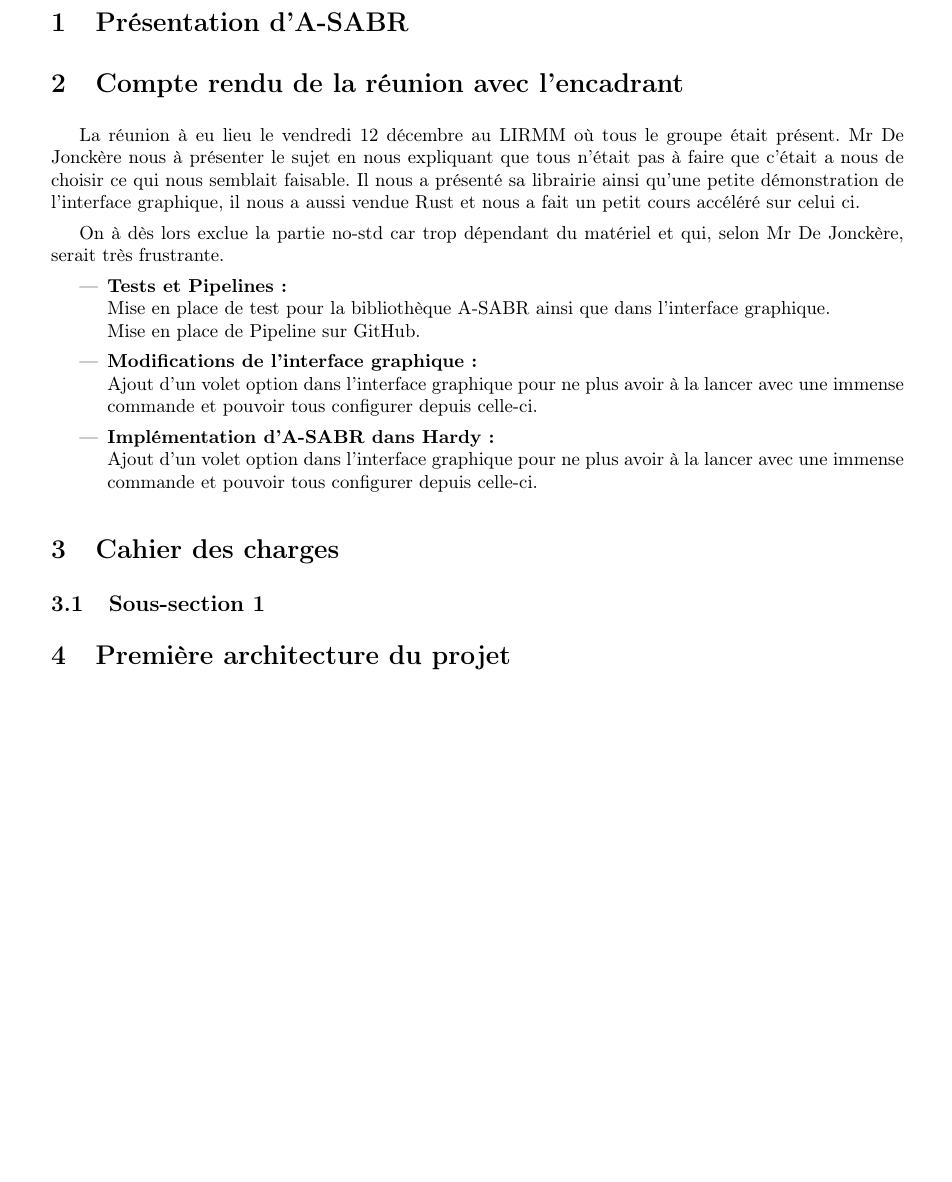
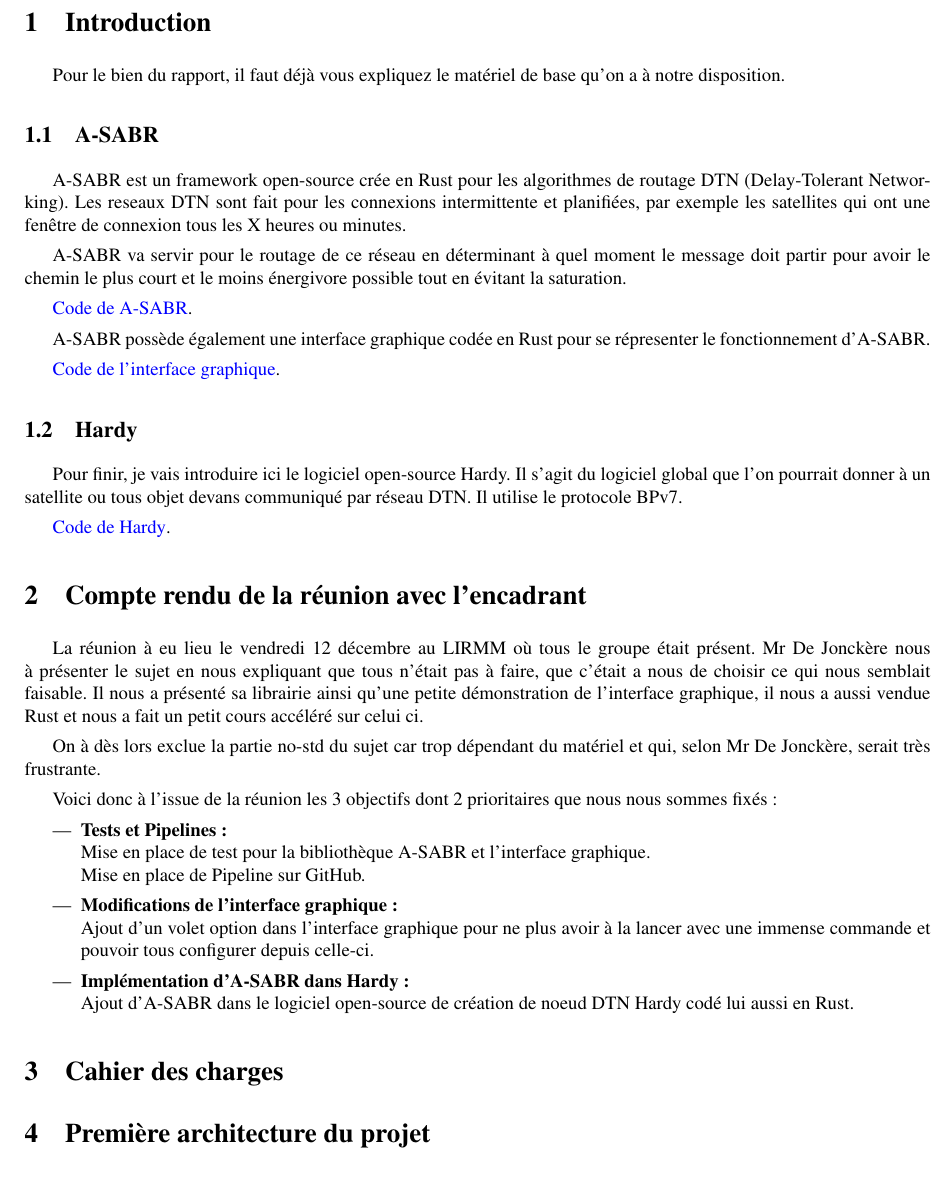
Before and after one commit to BastienDague/ProjetProgrammationGroupeV, a LaTeX document (Rapport/Sprint/rapport.tex): part of page 2 of 2, cut at the place of the change, the shorter picture padded with empty space. Compiled offline with pdfLaTeX.

Commit message:
Introduction et Compte Rendu

```diff
--- a/Rapport/Sprint/rapport.tex
+++ b/Rapport/Sprint/rapport.tex
@@ -25,18 +34,43 @@
 \newpage
 
-\section{Présentation d'A-SABR}
+\section{Introduction}
+Pour le bien du rapport, il faut déjà vous expliquez le matériel de base qu'on a à notre disposition.
+
+\subsection{A-SABR}
+
+A-SABR est un framework open-source crée en Rust pour les algorithmes de routage DTN (Delay-Tolerant Networking). Les reseaux DTN sont fait pour les connexions intermittente et planifiées,
+par exemple les satellites qui ont une fenêtre de connexion tous les X heures ou minutes.
+
+A-SABR va servir pour le routage de ce réseau en déterminant à quel moment le message doit partir pour avoir le chemin le plus court et le moins énergivore possible tout en évitant la saturation.
+
+\href{https://github.com/DTN-MTP/A-SABR}{Code de A-SABR}.
+
+A-SABR possède également une interface graphique codée en Rust pour se répresenter le fonctionnement d'A-SABR.
+
+\href{https://github.com/DTN-MTP/dtchat-egui}{Code de l'interface graphique}.
+
+\subsection{Hardy}
+
+Pour finir, je vais introduire ici le logiciel open-source Hardy. Il s'agit du logiciel global que l'on pourrait donner à un satellite ou tous objet devans communiqué par réseau DTN.
+Il utilise le protocole BPv7.
+
+\href{https://github.com/ricktaylor/hardy}{Code de Hardy}.
+
+
 
 \section{Compte rendu de la réunion avec l'encadrant}
 
 La réunion à eu lieu le vendredi 12 décembre au LIRMM où tous le groupe était présent.
-Mr De Jonckère nous à présenter le sujet en nous expliquant que tous n'était pas à faire que c'était a nous de choisir ce qui nous semblait faisable.
+Mr De Jonckère nous à présenter le sujet en nous expliquant que tous n'était pas à faire, que c'était a nous de choisir ce qui nous semblait faisable.
 Il nous a présenté sa librairie ainsi qu'une petite démonstration de l'interface graphique, il nous a aussi vendue Rust et nous a fait un petit cours accéléré sur celui ci.
 
-On à dès lors exclue la partie no-std car trop dépendant du matériel et qui, selon Mr De Jonckère, serait très frustrante.
+On à dès lors exclue la partie no-std du sujet car trop dépendant du matériel et qui, selon Mr De Jonckère, serait très frustrante.
+
+Voici donc à l'issue de la réunion les 3 objectifs dont 2 prioritaires que nous nous sommes fixés :
 
 \begin{itemize}
     \item \textbf{Tests et Pipelines :}
-    \item[] Mise en place de test pour la bibliothèque A-SABR ainsi que dans l'interface graphique. \\Mise en place de Pipeline sur GitHub.
+    \item[] Mise en place de test pour la bibliothèque A-SABR et l'interface graphique. \\Mise en place de Pipeline sur GitHub.
 \end{itemize}
 
 \begin{itemize}
@@ -46,13 +80,13 @@
 
 \begin{itemize}
     \item \textbf{Implémentation d'A-SABR dans Hardy :}
-    \item[] Ajout d'un volet option dans l'interface graphique pour ne plus avoir à la lancer avec une immense commande et pouvoir tous configurer depuis celle-ci.
+    \item[] Ajout d'A-SABR dans le logiciel open-source de création de noeud DTN Hardy codé lui aussi en Rust.
 \end{itemize}
 
 
 \section{Cahier des charges}
 
-\subsection{Sous-section 1}
+
 
 \section{Première architecture du projet}
 
```
Also changed, not shown: Rapport/Sprint/rapport.tex (15 more changed lines).
